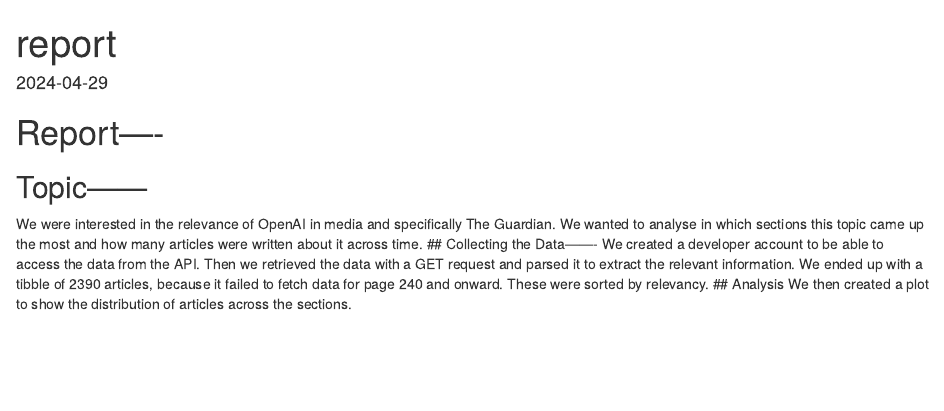
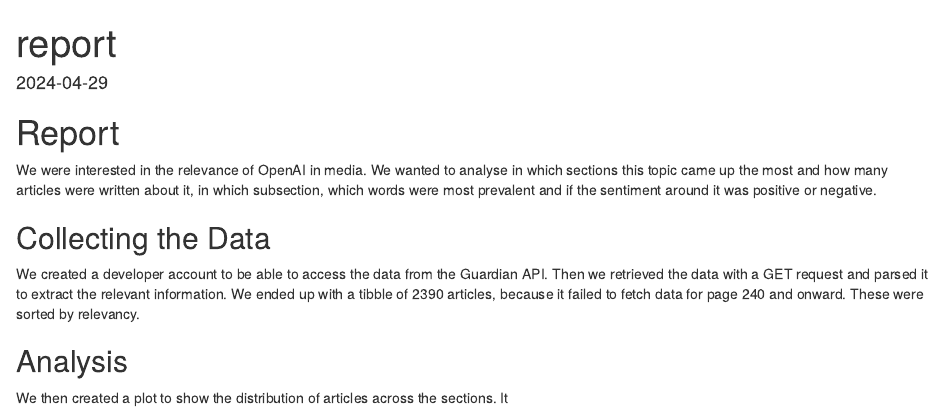
Before and after one commit to UniLuFS2020-ReplicationSeminar/CE2-Caroline-Lisa-Nikolina, an R Markdown document (output/report.Rmd): the page in a window 1100 px wide, from its top. Rendered offline with R 4.5, knitr and Pandoc, with nearby package versions.

Commit message:
Rewriting the introduction

````diff
--- a/output/report.Rmd
+++ b/output/report.Rmd
@@ -4,16 +4,14 @@ output: html_document
 date: "2024-04-29"
 ---
 
-# Report----
-## Topic------
-We were interested in the relevance of OpenAI in
-media and specifically The Guardian. We wanted to analyse in which sections this
-topic came up the most and how many articles were written about it across time.
-## Collecting the Data-------
-We created a developer account to be able to access the data from the API. Then
-we retrieved the data with a GET request and parsed it to extract the relevant
-information. We ended up with a tibble of 2390 articles, because it failed to
-fetch data for page 240 and onward. These were sorted by relevancy.
+# Report
+
+We were interested in the relevance of OpenAI in media. We wanted to analyse in which sections this topic came up the most and how many articles were written about it, in which subsection, which words were most prevalent and if the sentiment around it was positive or negative.
+
+## Collecting the Data
+
+We created a developer account to be able to access the data from the Guardian API. Then we retrieved the data with a GET request and parsed it to extract the relevant information. We ended up with a tibble of 2390 articles, because it failed to fetch data for page 240 and onward. These were sorted by relevancy.
+
 ## Analysis
-We then created a plot to show the distribution of articles across the sections.
-```{r}
+
+We then created a plot to show the distribution of articles across the sections. It
````
